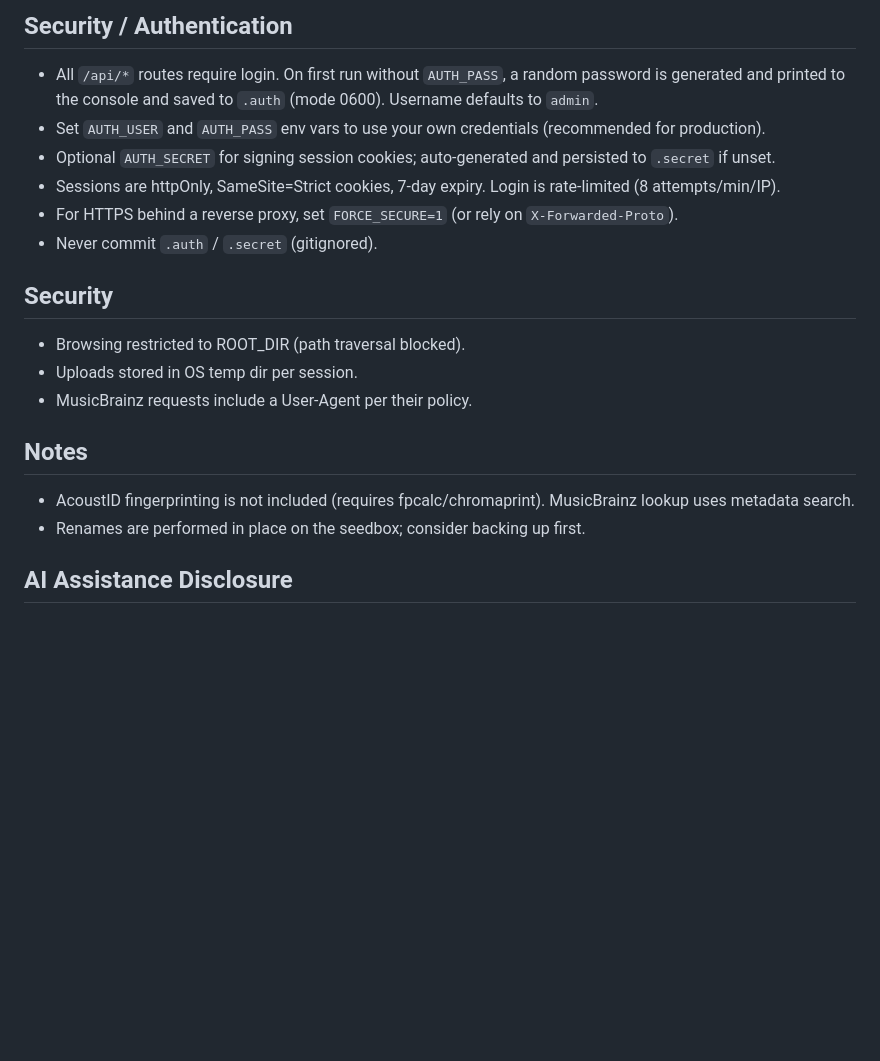
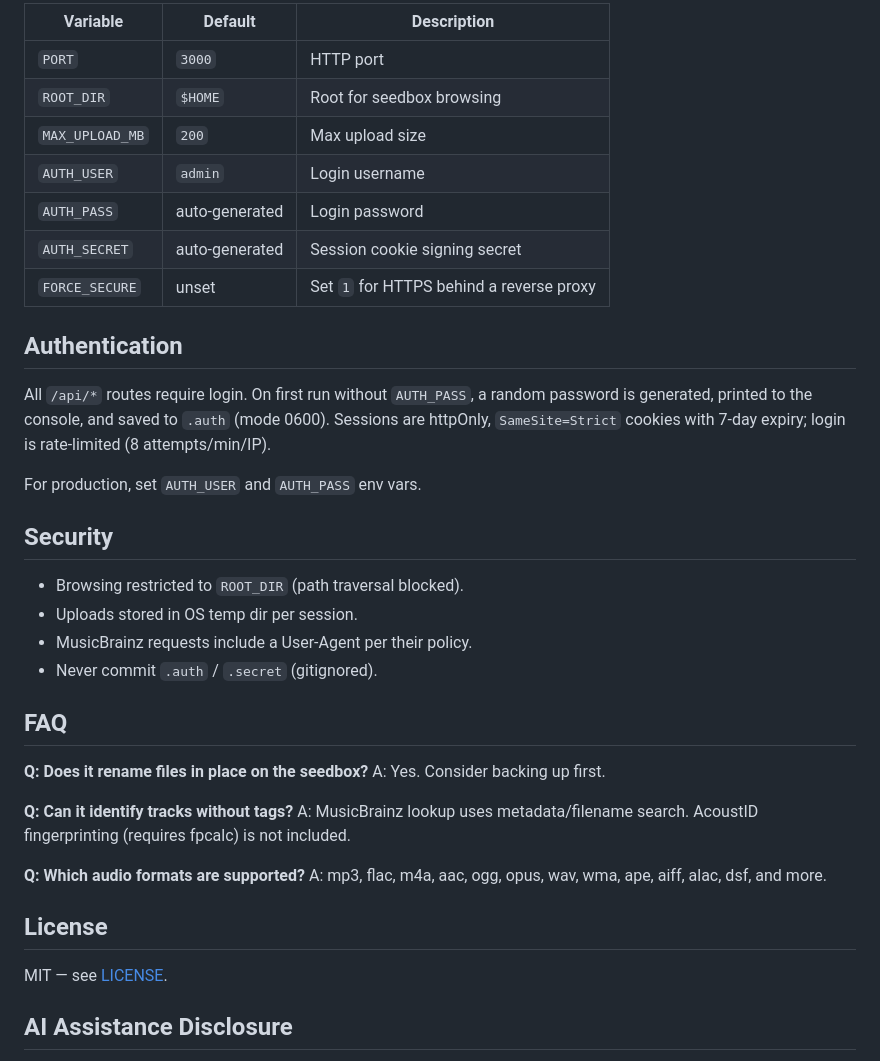
Before and after one commit to wildfirebill-arrrs/beats-rename, a Markdown page: README.md, the part around one of its changes. Drawn GitHub-style; blank space fills up the shorter version.

```diff
--- a/README.md
+++ b/README.md
@@ -53,20 +89,41 @@ screen -S beats -dm bash -c 'cd ~/apps/beats-rename && PORT=3000 ROOT_DIR=$HOME
 
-## Security / Authentication
-- All `/api/*` routes require login. On first run without `AUTH_PASS`, a random password is generated and printed to the console and saved to `.auth` (mode 0600). Username defaults to `admin`.
-- Set `AUTH_USER` and `AUTH_PASS` env vars to use your own credentials (recommended for production).
-- Optional `AUTH_SECRET` for signing session cookies; auto-generated and persisted to `.secret` if unset.
-- Sessions are httpOnly, SameSite=Strict cookies, 7-day expiry. Login is rate-limited (8 attempts/min/IP).
-- For HTTPS behind a reverse proxy, set `FORCE_SECURE=1` (or rely on `X-Forwarded-Proto`).
+| Variable | Default | Description |
+|---|---|---|
+| `PORT` | `3000` | HTTP port |
+| `ROOT_DIR` | `$HOME` | Root for seedbox browsing |
+| `MAX_UPLOAD_MB` | `200` | Max upload size |
+| `AUTH_USER` | `admin` | Login username |
+| `AUTH_PASS` | auto-generated | Login password |
+| `AUTH_SECRET` | auto-generated | Session cookie signing secret |
+| `FORCE_SECURE` | unset | Set `1` for HTTPS behind a reverse proxy |
+
+## Authentication
+
+All `/api/*` routes require login. On first run without `AUTH_PASS`, a random password is generated, printed to the console, and saved to `.auth` (mode 0600). Sessions are httpOnly, `SameSite=Strict` cookies with 7-day expiry; login is rate-limited (8 attempts/min/IP).
+
+For production, set `AUTH_USER` and `AUTH_PASS` env vars.
+
+## Security
+
+- Browsing restricted to `ROOT_DIR` (path traversal blocked).
+- Uploads stored in OS temp dir per session.
+- MusicBrainz requests include a User-Agent per their policy.
 - Never commit `.auth` / `.secret` (gitignored).
 
-## Security
-- Browsing restricted to ROOT_DIR (path traversal blocked).
-- Uploads stored in OS temp dir per session.
-- MusicBrainz requests include a User-Agent per their policy.
+## FAQ
 
-## Notes
-- AcoustID fingerprinting is not included (requires fpcalc/chromaprint). MusicBrainz lookup uses metadata search.
-- Renames are performed in place on the seedbox; consider backing up first.
+**Q: Does it rename files in place on the seedbox?**
+A: Yes. Consider backing up first.
+
+**Q: Can it identify tracks without tags?**
+A: MusicBrainz lookup uses metadata/filename search. AcoustID fingerprinting (requires fpcalc) is not included.
+
+**Q: Which audio formats are supported?**
+A: mp3, flac, m4a, aac, ogg, opus, wav, wma, ape, aiff, alac, dsf, and more.
+
+## License
+
+MIT — see [LICENSE](LICENSE).
 
 ## AI Assistance Disclosure
 
```
Also changed, not shown: other parts of README.md (+66 -30 lines), assets/screenshot-desktop.png (added), assets/screenshot-seedbox.png (added), 1 other file.
